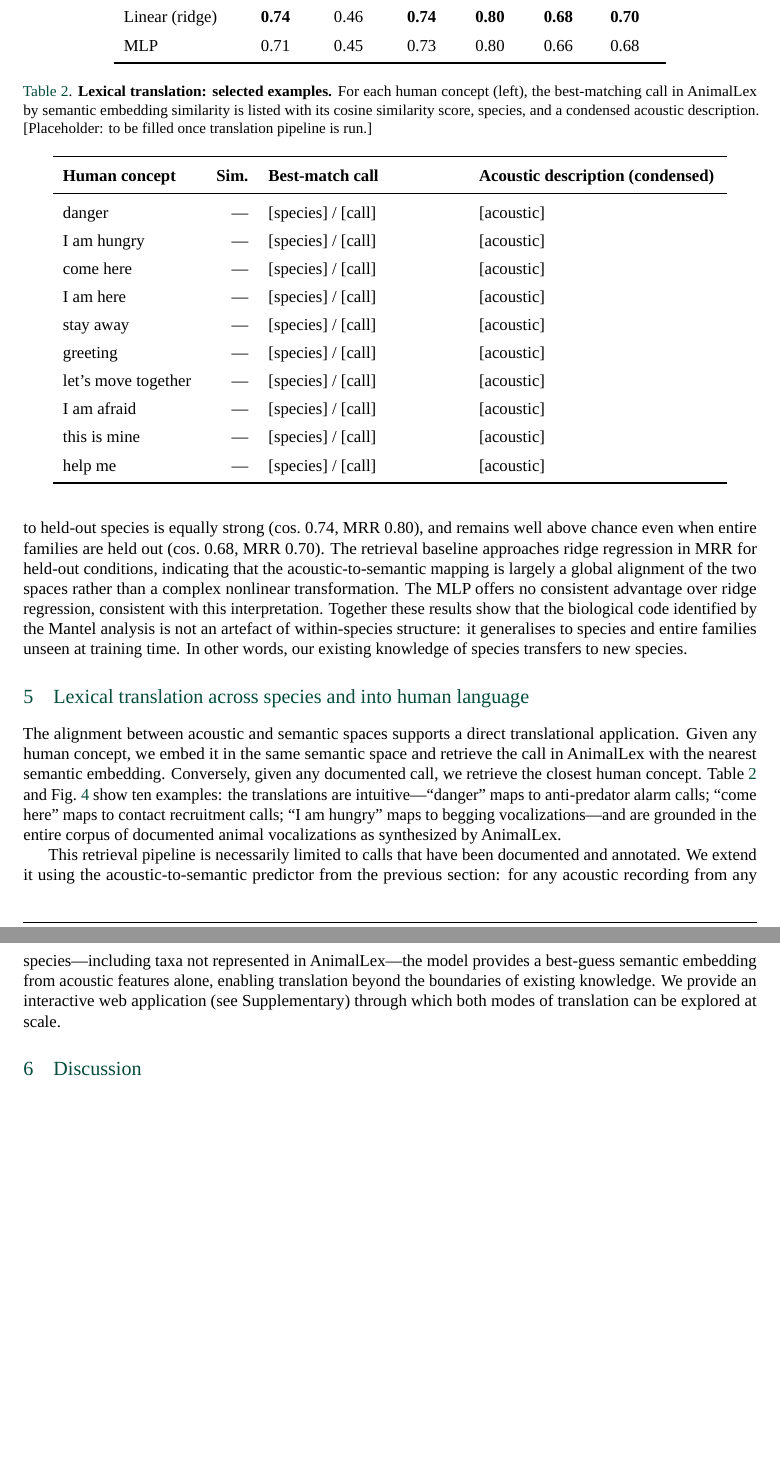
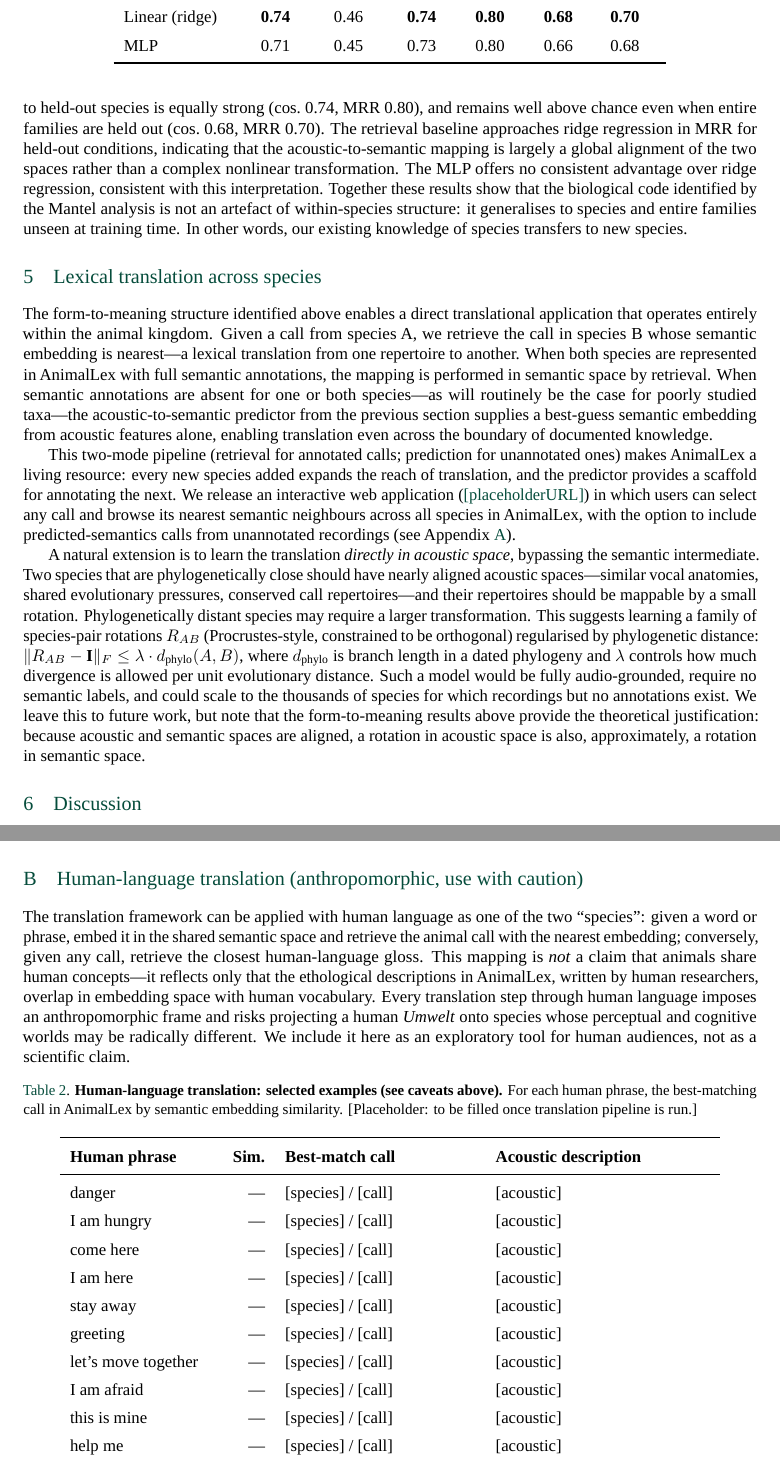
Before and after one commit to emmanuelchemla/all_repertoires, a LaTeX document (paper/main.tex): two parts of pages 3 and 4 of 13 before the commit and two parts of pages 3 and 11 of 13 after it, joined at a grey line, cut so that both start at the same text, the shorter picture padded with empty space. Compiled offline with LuaLaTeX; a missing font is replaced by an installed copy or a similar font.

Commit message:
tone done human translation part, focus on across species translation

```diff
--- a/paper/main.tex
+++ b/paper/main.tex
@@ -148,13 +148,10 @@ To decompose the signal into interpretable units, we computed the pointwise mutu
 
 The previous section demonstrates that there is stability in the form-to-meaning mapping. We trained models to exploit this regularity: predicting semantic embeddings from acoustic embeddings under three hold-out conditions of increasing ambition (Table~\ref{tab:prediction}). Within-repertoire, ridge regression achieves a mean cosine similarity of 0.74 and MRR of 0.46---substantially above the random baseline (cos.\ 0.36, MRR 0.11). Generalization to held-out species is equally strong (cos.\ 0.74, MRR 0.80), and remains well above chance even when entire families are held out (cos.\ 0.68, MRR 0.70). The retrieval baseline approaches ridge regression in MRR for held-out conditions, indicating that the acoustic-to-semantic mapping is largely a global alignment of the two spaces rather than a complex nonlinear transformation. The MLP offers no consistent advantage over ridge regression, consistent with this interpretation. Together these results show that the biological code identified by the Mantel analysis is not an artefact of within-species structure: it generalises to species and entire families unseen at training time. In other words, our existing knowledge of species transfers to new species.
 
-\section{Lexical translation across species and into human language}
+\section{Lexical translation across species}
 
 \begin{figure}[t]
 	\centering
-	% placeholder: visual translation figure -- e.g., a chord diagram or force-directed graph
-	% connecting human concepts (left) to animal calls (right), with acoustic spectrograms or
-	% waveform icons and semantic similarity scores
 	\includegraphics[width=\textwidth]{../plots/semantic_umap3d.png}
 	\caption{%
 		\textbf{Cross-species lexical translation.}
@@ -163,34 +160,11 @@ The previous section demonstrates that there is stability in the form-to-meaning
 	\label{fig:translation}
 \end{figure}
 
-\begin{table}[t]
-	\centering
-	\caption{%
-	\textbf{Lexical translation: selected examples.}
-	For each human concept (left), the best-matching call in \dbname by semantic embedding similarity is listed with its cosine similarity score, species, and a condensed acoustic description. [Placeholder: to be filled once translation pipeline is run.]
-	}
-	\label{tab:translation}
-	\begin{tabular}{p{2.8cm}rp{4cm}p{5cm}}
-		\toprule
-		\textbf{Human concept} & \textbf{Sim.} & \textbf{Best-match call} & \textbf{Acoustic description (condensed)} \\
-		\midrule
-		danger                 & ---           & [species] / [call]       & [acoustic]                                \\
-		I am hungry            & ---           & [species] / [call]       & [acoustic]                                \\
-		come here              & ---           & [species] / [call]       & [acoustic]                                \\
-		I am here              & ---           & [species] / [call]       & [acoustic]                                \\
-		stay away              & ---           & [species] / [call]       & [acoustic]                                \\
-		greeting               & ---           & [species] / [call]       & [acoustic]                                \\
-		let's move together    & ---           & [species] / [call]       & [acoustic]                                \\
-		I am afraid            & ---           & [species] / [call]       & [acoustic]                                \\
-		this is mine           & ---           & [species] / [call]       & [acoustic]                                \\
-		help me                & ---           & [species] / [call]       & [acoustic]                                \\
-		\bottomrule
-	\end{tabular}
-\end{table}
+The form-to-meaning structure identified above enables a direct translational application that operates entirely within the animal kingdom. Given a call from species~A, we retrieve the call in species~B whose semantic embedding is nearest---a lexical translation from one repertoire to another. When both species are represented in \dbname with full semantic annotations, the mapping is performed in semantic space by retrieval. When semantic annotations are absent for one or both species---as will routinely be the case for poorly studied taxa---the acoustic-to-semantic predictor from the previous section supplies a best-guess semantic embedding from acoustic features alone, enabling translation even across the boundary of documented knowledge.
 
-The alignment between acoustic and semantic spaces supports a direct translational application. Given any human concept, we embed it in the same semantic space and retrieve the call in \dbname with the nearest semantic embedding. Conversely, given any documented call, we retrieve the closest human concept. Table~\ref{tab:translation} and Fig.~\ref{fig:translation} show ten examples: the translations are intuitive---``danger'' maps to anti-predator alarm calls; ``come here'' maps to contact recruitment calls; ``I am hungry'' maps to begging vocalizations---and are grounded in the entire corpus of documented animal vocalizations as synthesized by \dbname.
+This two-mode pipeline (retrieval for annotated calls; prediction for unannotated ones) makes \dbname a living resource: every new species added expands the reach of translation, and the predictor provides a scaffold for annotating the next. We release an interactive web application (\url{[placeholder URL]}) in which users can select any call and browse its nearest semantic neighbours across all species in \dbname, with the option to include predicted-semantics calls from unannotated recordings (see Appendix~\ref{sec:supp_webapp}).
 
-This retrieval pipeline is necessarily limited to calls that have been documented and annotated. We extend it using the acoustic-to-semantic predictor from the previous section: for any acoustic recording from any species---including taxa not represented in \dbname---the model provides a best-guess semantic embedding from acoustic features alone, enabling translation beyond the boundaries of existing knowledge. We provide an interactive web application (see Supplementary) through which both modes of translation can be explored at scale.
+A natural extension is to learn the translation \emph{directly in acoustic space}, bypassing the semantic intermediate. Two species that are phylogenetically close should have nearly aligned acoustic spaces---similar vocal anatomies, shared evolutionary pressures, conserved call repertoires---and their repertoires should be mappable by a small rotation. Phylogenetically distant species may require a larger transformation. This suggests learning a family of species-pair rotations $R_{AB}$ (Procrustes-style, constrained to be orthogonal) regularised by phylogenetic distance: $\|R_{AB} - \mathbf{I}\|_F \leq \lambda \cdot d_{\mathrm{phylo}}(A,B)$, where $d_{\mathrm{phylo}}$ is branch length in a dated phylogeny and $\lambda$ controls how much divergence is allowed per unit evolutionary distance. Such a model would be fully audio-grounded, require no semantic labels, and could scale to the thousands of species for which recordings but no annotations exist. We leave this to future work, but note that the form-to-meaning results above provide the theoretical justification: because acoustic and semantic spaces are aligned, a rotation in acoustic space is also, approximately, a rotation in semantic space.
 
 \section{Discussion}
 
@@ -263,7 +237,37 @@ We thank the researchers whose detailed ethological and bioacoustic studies form
 \section{Web application}
 \label{sec:supp_webapp}
 
-We release an interactive web application at \url{[placeholder URL]} that allows users to: (i) browse \dbname filtered by species, taxon, semantic category, or acoustic keyword; (ii) perform lexical translation---enter any text and retrieve the closest animal calls by semantic similarity; (iii) perform reverse translation---select any call and retrieve the closest human-language descriptions; and (iv) explore semantic and acoustic embedding spaces as interactive 3-D UMAP projections. The application is built on [placeholder: framework] and is freely accessible without registration.
+We release an interactive web application at \url{[placeholder URL]} that allows users to: (i) browse \dbname filtered by species, taxon, semantic category, or acoustic keyword; (ii) translate any call to its nearest semantic neighbour in any other species; (iii) explore semantic and acoustic embedding spaces as interactive 3-D UMAP projections; and (iv) optionally include predicted-semantics calls from unannotated recordings. The application is built on [placeholder: framework] and is freely accessible without registration.
+
+\section{Human-language translation (anthropomorphic, use with caution)}
+\label{sec:supp_human_translation}
+
+The translation framework can be applied with human language as one of the two ``species'': given a word or phrase, embed it in the shared semantic space and retrieve the animal call with the nearest embedding; conversely, given any call, retrieve the closest human-language gloss. This mapping is \emph{not} a claim that animals share human concepts---it reflects only that the ethological descriptions in \dbname, written by human researchers, overlap in embedding space with human vocabulary. Every translation step through human language imposes an anthropomorphic frame and risks projecting a human \textit{Umwelt} onto species whose perceptual and cognitive worlds may be radically different. We include it here as an exploratory tool for human audiences, not as a scientific claim.
+
+\begin{table}[h]
+	\centering
+	\caption{%
+	\textbf{Human-language translation: selected examples (see caveats above).}
+	For each human phrase, the best-matching call in \dbname by semantic embedding similarity. [Placeholder: to be filled once translation pipeline is run.]
+	}
+	\label{tab:human_translation}
+	\begin{tabular}{p{3cm}rp{4cm}p{4.5cm}}
+		\toprule
+		\textbf{Human phrase} & \textbf{Sim.} & \textbf{Best-match call} & \textbf{Acoustic description} \\
+		\midrule
+		danger                & ---           & [species] / [call]       & [acoustic]                    \\
+		I am hungry           & ---           & [species] / [call]       & [acoustic]                    \\
+		come here             & ---           & [species] / [call]       & [acoustic]                    \\
+		I am here             & ---           & [species] / [call]       & [acoustic]                    \\
+		stay away             & ---           & [species] / [call]       & [acoustic]                    \\
+		greeting              & ---           & [species] / [call]       & [acoustic]                    \\
+		let's move together   & ---           & [species] / [call]       & [acoustic]                    \\
+		I am afraid           & ---           & [species] / [call]       & [acoustic]                    \\
+		this is mine          & ---           & [species] / [call]       & [acoustic]                    \\
+		help me               & ---           & [species] / [call]       & [acoustic]                    \\
+		\bottomrule
+	\end{tabular}
+\end{table}
 
 \section{Validation against audio representations}
 \label{sec:supp_audio}
```
Also changed, not shown: paper/main.pdf, paper/main.tex (6 more changed lines).
